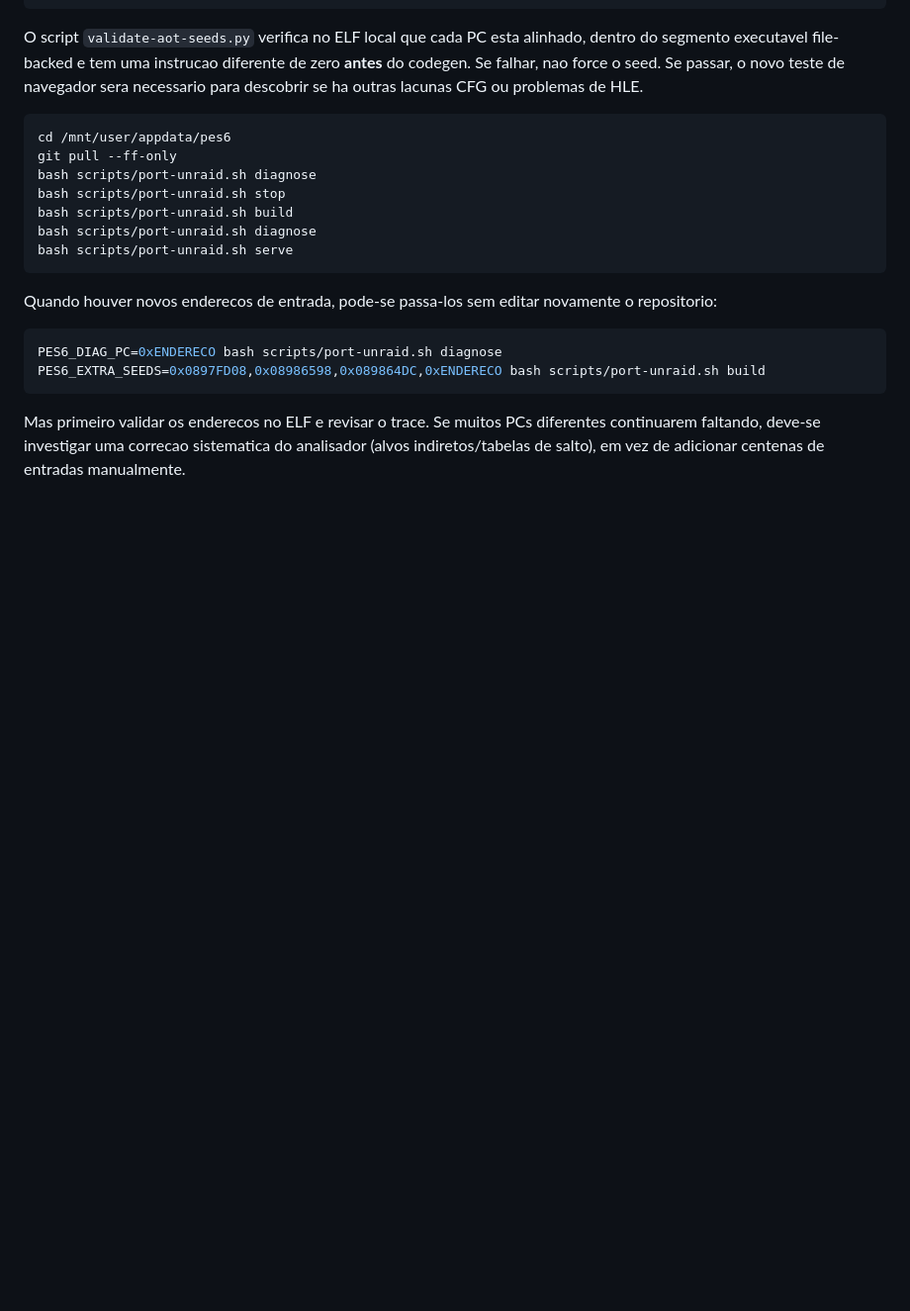
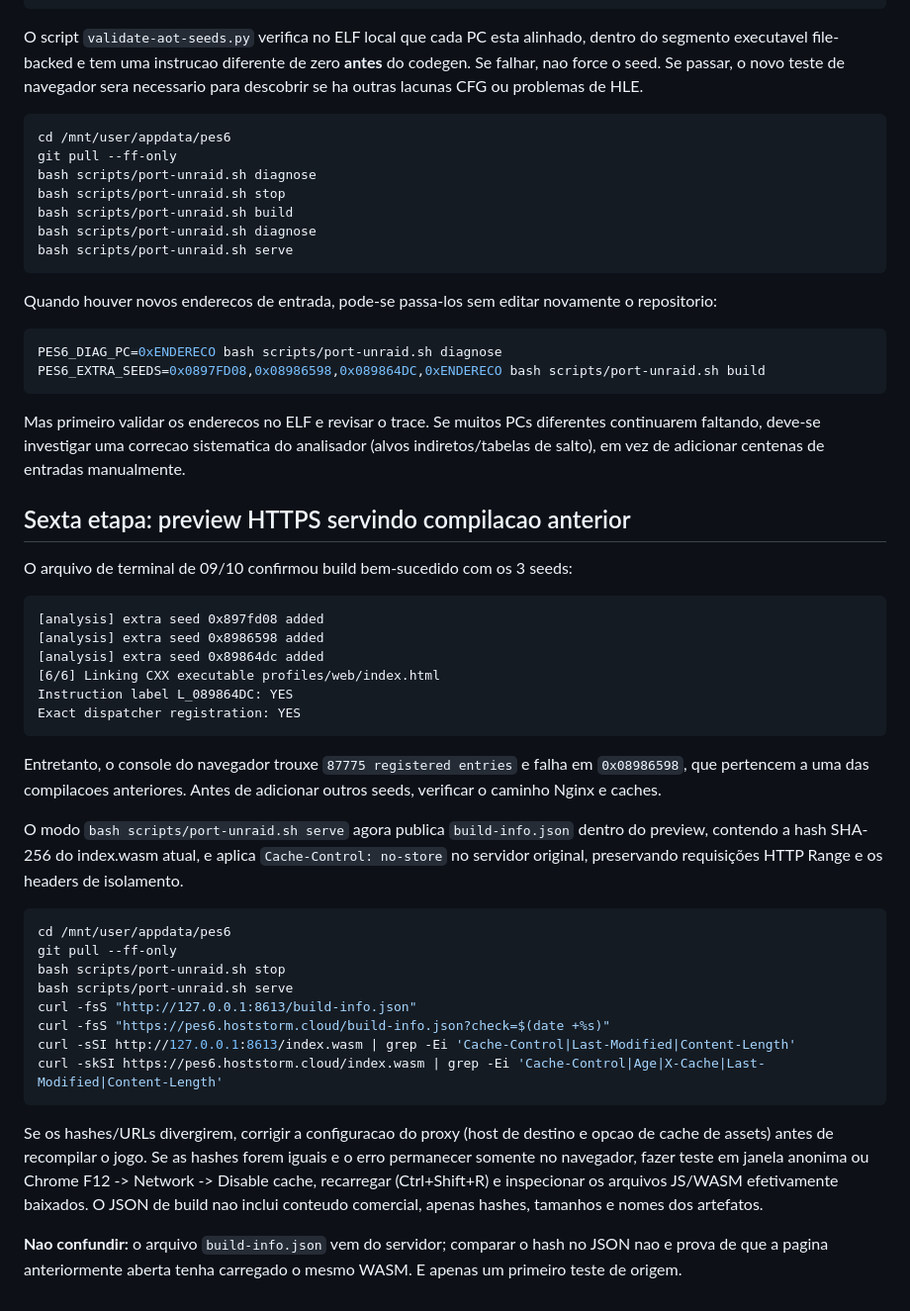
Before and after one commit to danilostorm/pes6, a Markdown page: docs/BOOT_DIAGNOSTICS.md, the part around the change. Shown at 99% size. Drawn GitHub-style; blank space fills up the shorter version.

Commit message:
docs(psp): add browser/proxy stale WebAssembly diagnosis and build identity comparison

````diff
--- a/docs/BOOT_DIAGNOSTICS.md
+++ b/docs/BOOT_DIAGNOSTICS.md
@@ -233,3 +233,48 @@ Mas primeiro validar os enderecos no ELF e revisar o trace.
 Se muitos PCs diferentes continuarem faltando, deve-se investigar
 uma correcao sistematica do analisador (alvos indiretos/tabelas de salto),
 em vez de adicionar centenas de entradas manualmente.
+
+## Sexta etapa: preview HTTPS servindo compilacao anterior
+
+O arquivo de terminal de 09/10 confirmou build bem-sucedido com os 3 seeds:
+
+```text
+[analysis] extra seed 0x897fd08 added
+[analysis] extra seed 0x8986598 added
+[analysis] extra seed 0x89864dc added
+[6/6] Linking CXX executable profiles/web/index.html
+Instruction label L_089864DC: YES
+Exact dispatcher registration: YES
+```
+
+Entretanto, o console do navegador trouxe `87775 registered entries`
+e falha em `0x08986598`, que pertencem a uma das compilacoes anteriores.
+Antes de adicionar outros seeds, verificar o caminho Nginx e caches.
+
+O modo `bash scripts/port-unraid.sh serve` agora publica
+`build-info.json` dentro do preview, contendo a hash SHA-256 do index.wasm
+atual, e aplica `Cache-Control: no-store` no servidor original,
+preservando requisições HTTP Range e os headers de isolamento.
+
+```bash
+cd /mnt/user/appdata/pes6
+git pull --ff-only
+bash scripts/port-unraid.sh stop
+bash scripts/port-unraid.sh serve
+curl -fsS "http://127.0.0.1:8613/build-info.json"
+curl -fsS "https://pes6.hoststorm.cloud/build-info.json?check=$(date +%s)"
+curl -sSI http://127.0.0.1:8613/index.wasm | grep -Ei 'Cache-Control|Last-Modified|Content-Length'
+curl -skSI https://pes6.hoststorm.cloud/index.wasm | grep -Ei 'Cache-Control|Age|X-Cache|Last-Modified|Content-Length'
+```
+
+Se os hashes/URLs divergirem, corrigir a configuracao do proxy
+(host de destino e opcao de cache de assets) antes de recompilar o jogo.
+Se as hashes forem iguais e o erro permanecer somente no navegador,
+fazer teste em janela anonima ou Chrome F12 -> Network -> Disable cache,
+recarregar (Ctrl+Shift+R) e inspecionar os arquivos JS/WASM efetivamente
+baixados. O JSON de build nao inclui conteudo comercial, apenas hashes,
+tamanhos e nomes dos artefatos.
+
+**Nao confundir:** o arquivo `build-info.json` vem do servidor;
+comparar o hash no JSON nao e prova de que a pagina anteriormente aberta
+tenha carregado o mesmo WASM. E apenas um primeiro teste de origem.
````
